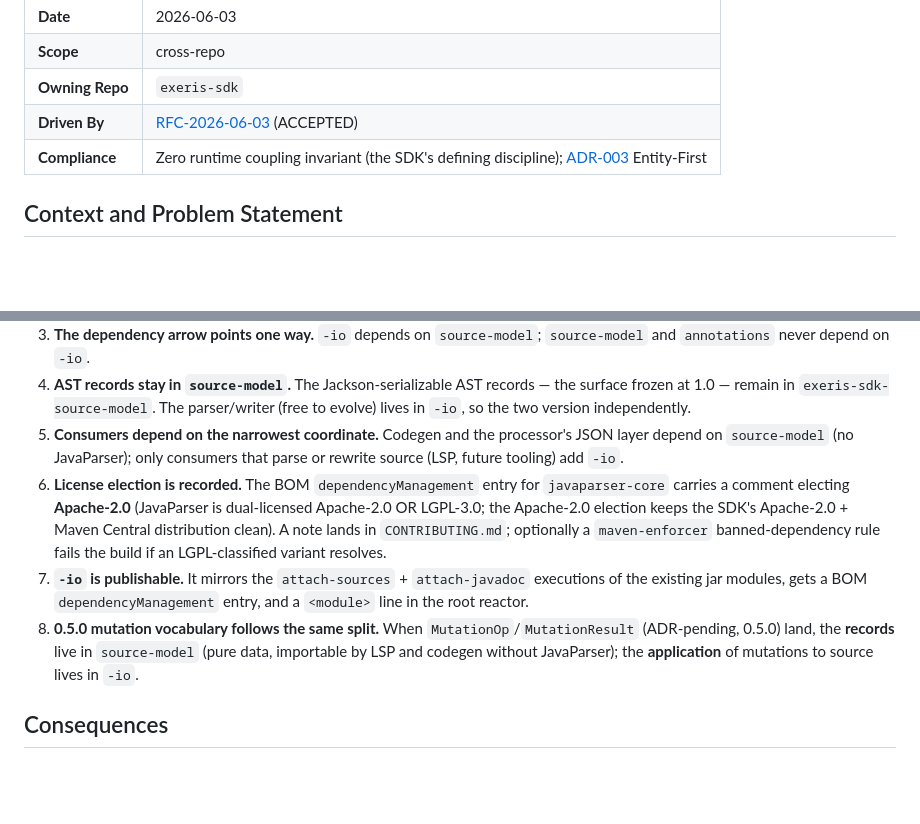
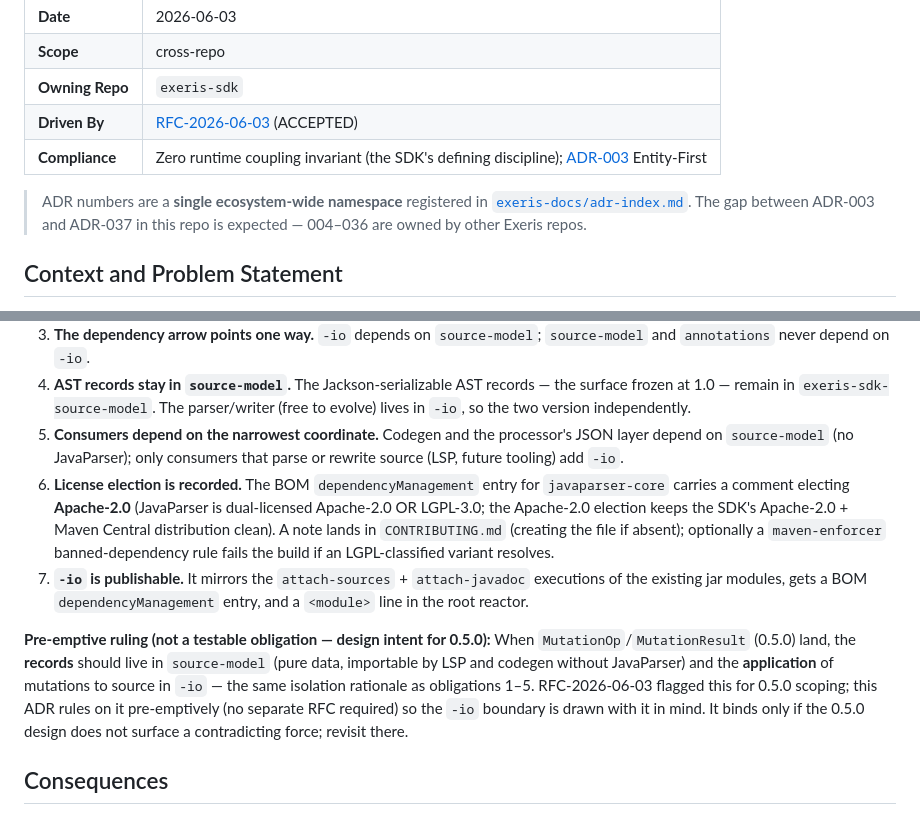
Before and after one commit to exeris-systems/exeris-sdk, a Markdown page: docs/adr/ADR-037-source-model-io-module.md, 2 parts joined by grey strips. Rendered like a GitHub page; blank space fills up the shorter version.

Commit message:
adr(037,review): drop orphaned RFC placeholder; reframe obligation 8
- RFC: remove the stale "<Filled in when status reaches…>" placeholder left
  above the now-populated Decision Record table.
- ADR: move the MutationOp/MutationResult split out of the numbered (testable)
  obligations into an explicit pre-emptive ruling labelled as 0.5.0 design
  intent — RFC deferred it to 0.5.0 scoping, so it shouldn't read as a current
  testable obligation. RFC open-question updated to point at the ruling.
- ADR: obligation 6 notes CONTRIBUTING.md is created if absent.
- ADR: header note explaining the ecosystem-wide ADR numbering gap (003→037).

Co-Authored-By: Claude Opus 4.8 (1M context) <noreply@anthropic.com>

```diff
--- a/docs/adr/ADR-037-source-model-io-module.md
+++ b/docs/adr/ADR-037-source-model-io-module.md
@@ -9,6 +9,8 @@
 | **Owning Repo** | `exeris-sdk`                                                                                    |
 | **Driven By**   | [RFC-2026-06-03](../rfc/RFC-2026-06-03-source-model-parser-writer.md) (ACCEPTED)               |
 | **Compliance**  | Zero runtime coupling invariant (the SDK's defining discipline); [ADR-003](ADR-003%20Entity-First%20Development%20Strategy.md) Entity-First |
+
+> ADR numbers are a **single ecosystem-wide namespace** registered in [`exeris-docs/adr-index.md`](../../../exeris-docs/adr-index.md). The gap between ADR-003 and ADR-037 in this repo is expected — 004–036 are owned by other Exeris repos.
 
 ## Context and Problem Statement
 
@@ -31,9 +33,10 @@ The module is named `-io` (not `-parser`) because it owns both directions of sou
 3. **The dependency arrow points one way.** `-io` depends on `source-model`; `source-model` and `annotations` never depend on `-io`.
 4. **AST records stay in `source-model`.** The Jackson-serializable AST records — the surface frozen at 1.0 — remain in `exeris-sdk-source-model`. The parser/writer (free to evolve) lives in `-io`, so the two version independently.
 5. **Consumers depend on the narrowest coordinate.** Codegen and the processor's JSON layer depend on `source-model` (no JavaParser); only consumers that parse or rewrite source (LSP, future tooling) add `-io`.
-6. **License election is recorded.** The BOM `dependencyManagement` entry for `javaparser-core` carries a comment electing **Apache-2.0** (JavaParser is dual-licensed Apache-2.0 OR LGPL-3.0; the Apache-2.0 election keeps the SDK's Apache-2.0 + Maven Central distribution clean). A note lands in `CONTRIBUTING.md`; optionally a `maven-enforcer` banned-dependency rule fails the build if an LGPL-classified variant resolves.
+6. **License election is recorded.** The BOM `dependencyManagement` entry for `javaparser-core` carries a comment electing **Apache-2.0** (JavaParser is dual-licensed Apache-2.0 OR LGPL-3.0; the Apache-2.0 election keeps the SDK's Apache-2.0 + Maven Central distribution clean). A note lands in `CONTRIBUTING.md` (creating the file if absent); optionally a `maven-enforcer` banned-dependency rule fails the build if an LGPL-classified variant resolves.
 7. **`-io` is publishable.** It mirrors the `attach-sources` + `attach-javadoc` executions of the existing jar modules, gets a BOM `dependencyManagement` entry, and a `<module>` line in the root reactor.
-8. **0.5.0 mutation vocabulary follows the same split.** When `MutationOp`/`MutationResult` (ADR-pending, 0.5.0) land, the **records** live in `source-model` (pure data, importable by LSP and codegen without JavaParser); the **application** of mutations to source lives in `-io`.
+
+**Pre-emptive ruling (not a testable obligation — design intent for 0.5.0):** When `MutationOp`/`MutationResult` (0.5.0) land, the **records** should live in `source-model` (pure data, importable by LSP and codegen without JavaParser) and the **application** of mutations to source in `-io` — the same isolation rationale as obligations 1–5. RFC-2026-06-03 flagged this for 0.5.0 scoping; this ADR rules on it pre-emptively (no separate RFC required) so the `-io` boundary is drawn with it in mind. It binds only if the 0.5.0 design does not surface a contradicting force; revisit there.
 
 ## Consequences
 
```
Also changed, not shown: docs/rfc/RFC-2026-06-03-source-model-parser-writer.md (+1 -3 lines).
